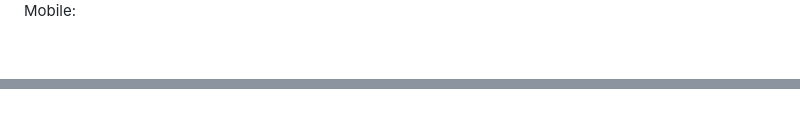
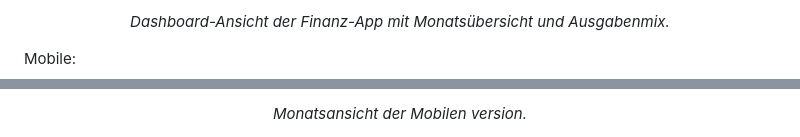
Before and after one commit to Elvios97/FinanzApp, a Markdown page: README.md, 2 parts joined by grey strips. Rendered like a GitHub page; blank space fills up the shorter version.

Commit message:
Update README with screenshots for app views
Added multiple screenshots and descriptions for desktop and mobile views of the finance app.

```diff
--- a/README.md
+++ b/README.md
@@ -132,3 +147,7 @@ Dekstop:
+<p align="center">
+  <em>Dashboard-Ansicht der Finanz-App mit Monatsübersicht und Ausgabenmix.</em>
+</p>
+
 
 
 Mobile:
@@ -138,0 +173,3 @@ Mobile:
+<p align="center">
+  <em>Monatsansicht der Mobilen version.</em>
+</p>
```
Also changed, not shown: other parts of README.md (+36 -6 lines).
